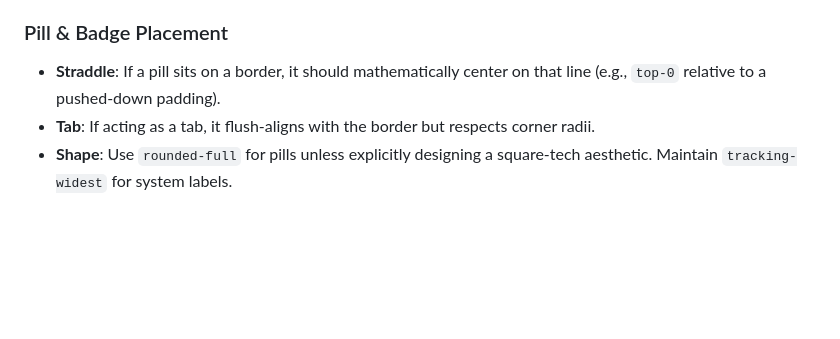
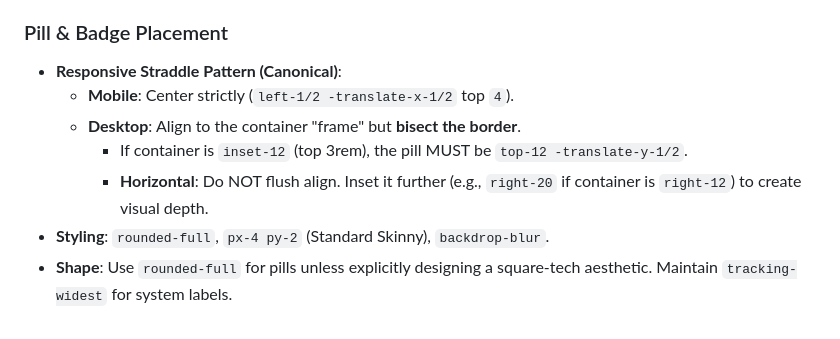
Before and after one commit to amperedigital/getampere, a Markdown page: context.md, the part around the change. GitHub-like rendering; blank space fills up the shorter version.

Commit message:
docs: codify strict pill alignment rules for responsive design

```diff
--- a/context.md
+++ b/context.md
@@ -472,6 +472,10 @@ python3 scripts/smart_replace.py "deploy/index.html" "old_snippet.txt" "new_snip
 - **Implementation**: When refactoring a jammed UI, **double** the current padding first, then adjust.
 
 ### Pill & Badge Placement
-- **Straddle**: If a pill sits on a border, it should mathematically center on that line (e.g., `top-0` relative to a pushed-down padding).
-- **Tab**: If acting as a tab, it flush-aligns with the border but respects corner radii.
+- **Responsive Straddle Pattern (Canonical)**:
+  - **Mobile**: Center strictly (`left-1/2 -translate-x-1/2` top `4`).
+  - **Desktop**: Align to the container "frame" but **bisect the border**.
+    - If container is `inset-12` (top 3rem), the pill MUST be `top-12 -translate-y-1/2`.
+    - **Horizontal**: Do NOT flush align. Inset it further (e.g., `right-20` if container is `right-12`) to create visual depth.
+- **Styling**: `rounded-full`, `px-4 py-2` (Standard Skinny), `backdrop-blur`.
 - **Shape**: Use `rounded-full` for pills unless explicitly designing a square-tech aesthetic. Maintain `tracking-widest` for system labels.
```
Also changed, not shown: .github/copilot-instructions.md (+5 -1 lines).
